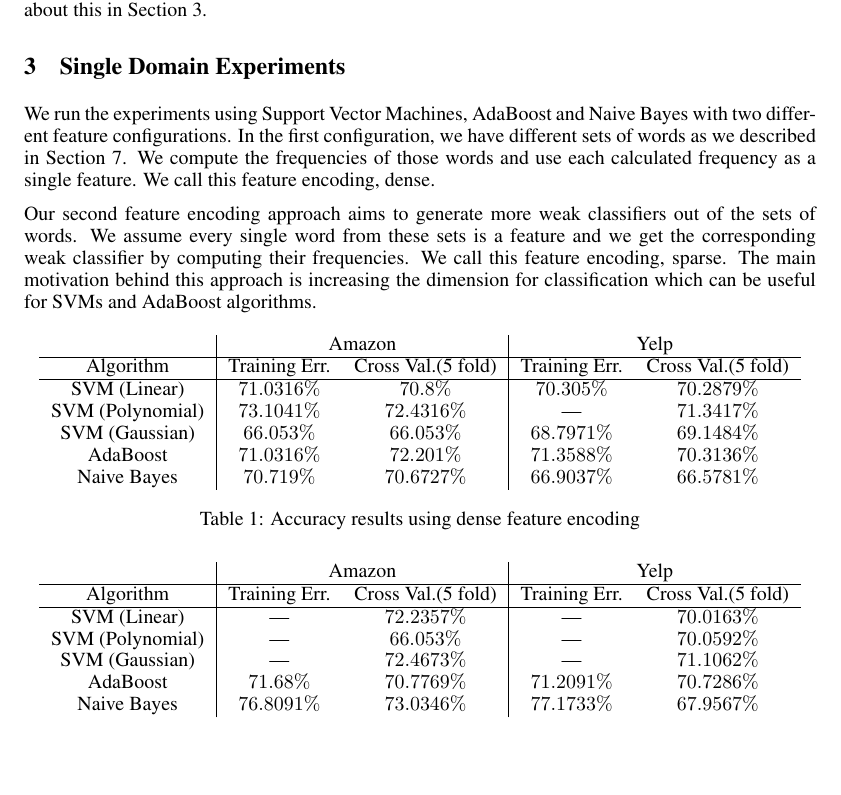
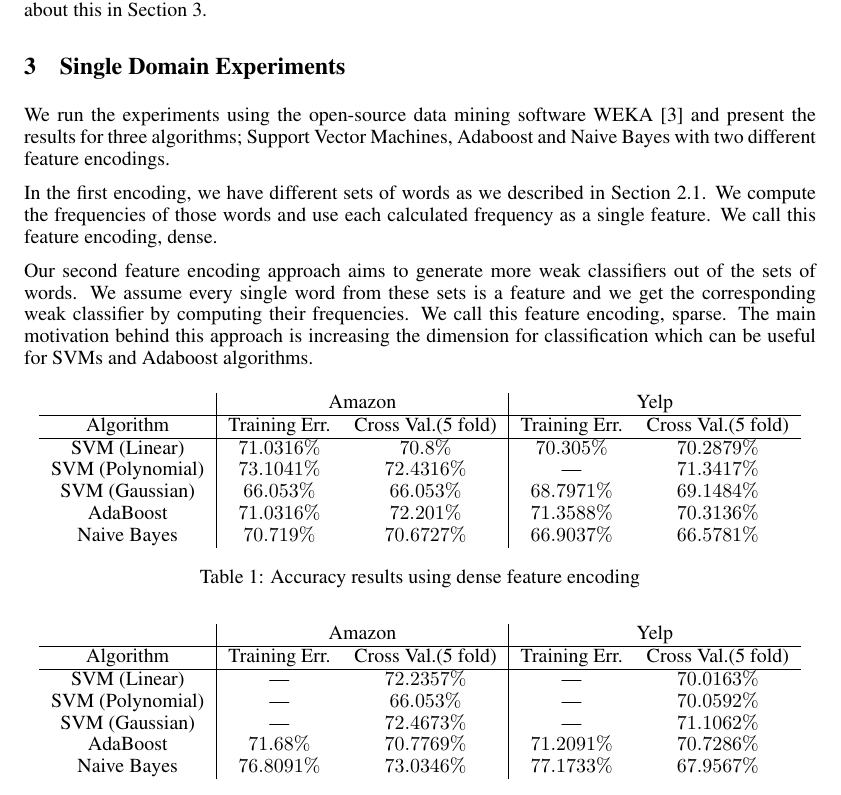
Before and after one commit to pwais/thumbsup, a LaTeX paper (report/report.tex): part of page 2 of 6, cut so that both start at the same text, the shorter picture padded with empty space. Compiled offline with pdfLaTeX.

Commit message:
fixed some wording

```diff
--- a/report/report.tex
+++ b/report/report.tex
@@ -99,9 +99,11 @@ Section \ref{sec:single_domain}.
 
 \section{Single Domain Experiments}
 \label{sec:single_domain}
-We run the experiments using Support Vector Machines, AdaBoost and
-Naive Bayes with two different feature configurations. In the first
-configuration, we have different sets of words as we described in
+We run the experiments using the open-source data mining software WEKA \cite{weka}
+and present the results for three algorithms; Support Vector Machines, Adaboost and
+Naive Bayes with two different feature encodings.
+
+In the first encoding, we have different sets of words as we described in
 Section \ref{sec:features}. We compute the frequencies of those
 words and use each calculated frequency as a single feature. We call
 this feature encoding, dense.
@@ -111,7 +113,7 @@ of words. We assume every single word from these sets is a feature and
 we get the corresponding weak classifier by computing their
 frequencies. We call this feature encoding, sparse. The main
 motivation behind this approach is increasing the dimension for
-classification which can be useful for SVMs and AdaBoost algorithms.
+classification which can be useful for SVMs and Adaboost algorithms.
 
 \begin{table}[ht]
 \centering
```
Also changed, not shown: report/report.tex (16 more changed lines).
